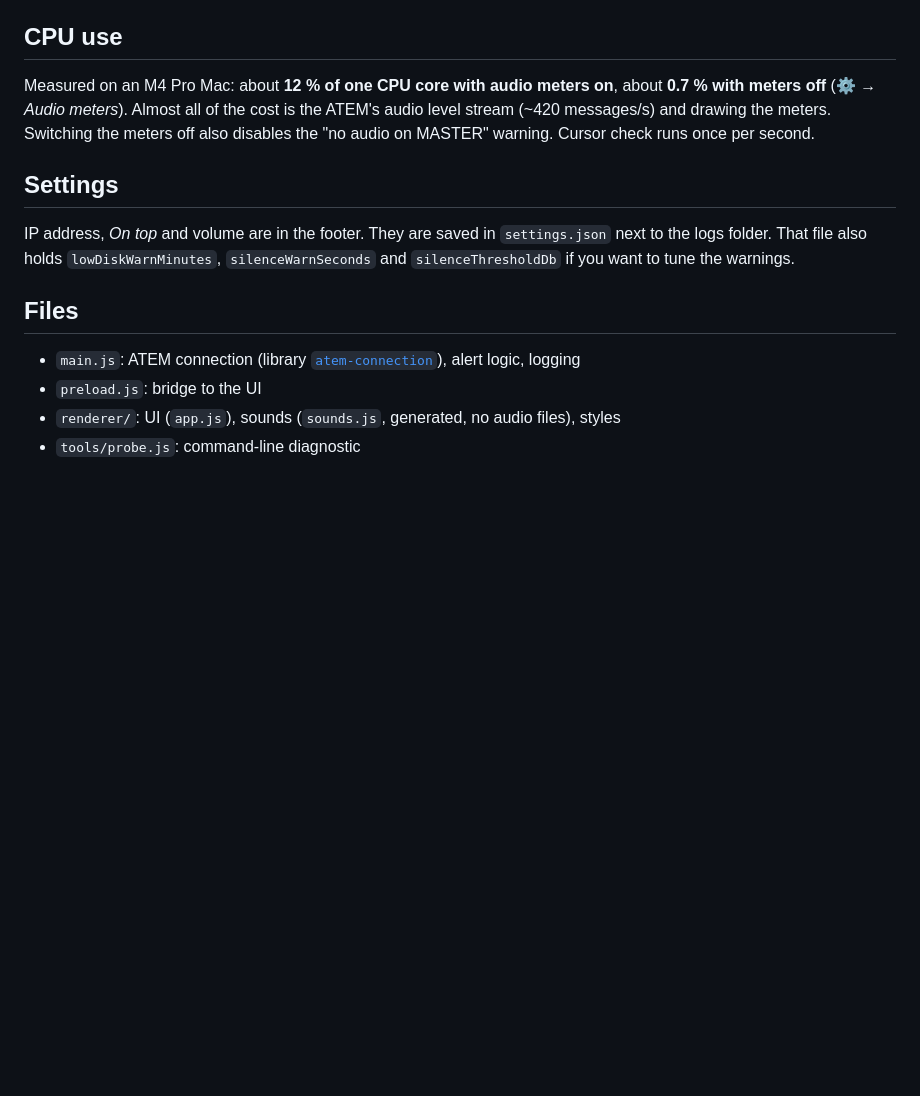
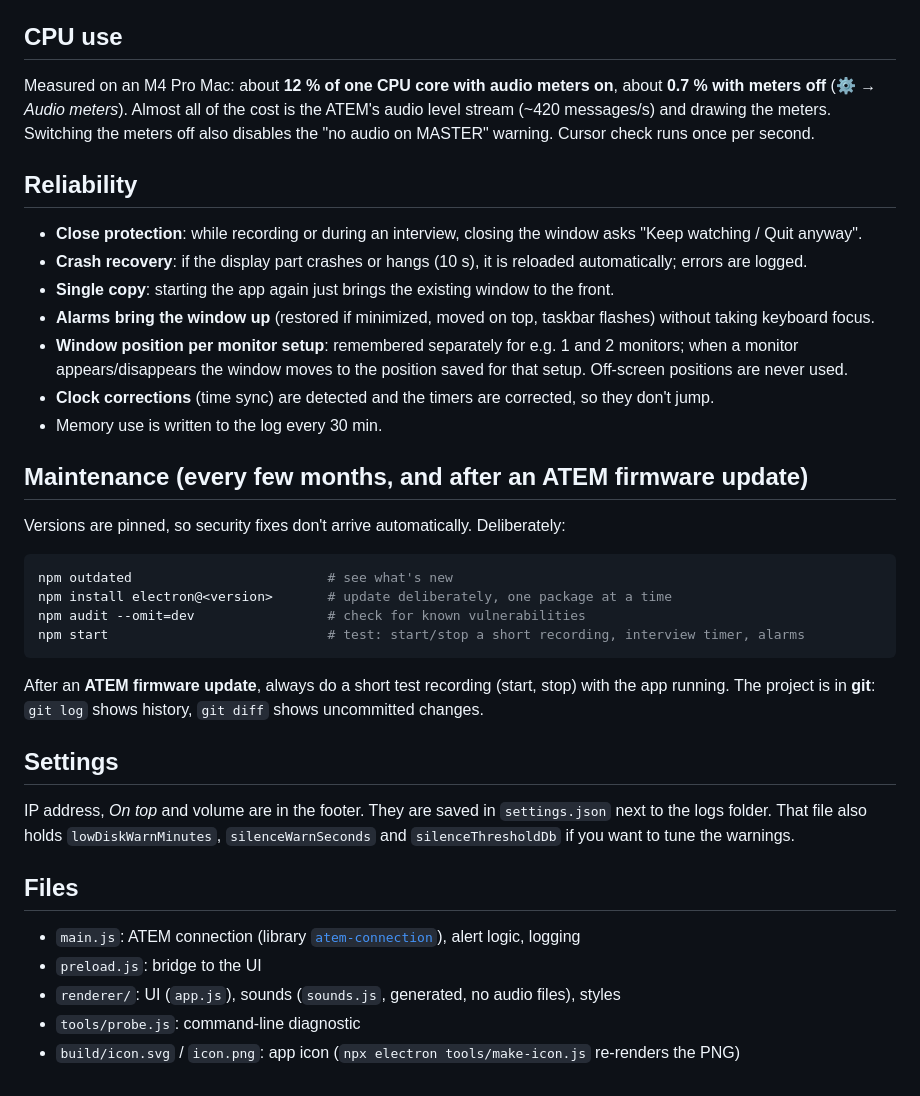
Before and after one commit to FEDEVEL/recording-monitor-for-atem, a Markdown page: README.md, the part around the change. Rendered like a GitHub page; blank space fills up the shorter version.

````diff
--- a/README.md
+++ b/README.md
@@ -82,6 +82,27 @@ Measured on an M4 Pro Mac: about **12 % of one CPU core with audio meters on**,
 (⚙ → *Audio meters*). Almost all of the cost is the ATEM's audio level stream (~420 messages/s) and drawing the
 meters. Switching the meters off also disables the "no audio on MASTER" warning. Cursor check runs once per second.
 
+## Reliability
+- **Close protection**: while recording or during an interview, closing the window asks "Keep watching / Quit anyway".
+- **Crash recovery**: if the display part crashes or hangs (10 s), it is reloaded automatically; errors are logged.
+- **Single copy**: starting the app again just brings the existing window to the front.
+- **Alarms bring the window up** (restored if minimized, moved on top, taskbar flashes) without taking keyboard focus.
+- **Window position per monitor setup**: remembered separately for e.g. 1 and 2 monitors; when a monitor
+  appears/disappears the window moves to the position saved for that setup. Off-screen positions are never used.
+- **Clock corrections** (time sync) are detected and the timers are corrected, so they don't jump.
+- Memory use is written to the log every 30 min.
+
+## Maintenance (every few months, and after an ATEM firmware update)
+Versions are pinned, so security fixes don't arrive automatically. Deliberately:
+```bash
+npm outdated                         # see what's new
+npm install electron@<version>       # update deliberately, one package at a time
+npm audit --omit=dev                 # check for known vulnerabilities
+npm start                            # test: start/stop a short recording, interview timer, alarms
+```
+After an **ATEM firmware update**, always do a short test recording (start, stop) with the app running.
+The project is in **git**: `git log` shows history, `git diff` shows uncommitted changes.
+
 ## Settings
 IP address, *On top* and volume are in the footer. They are saved in `settings.json` next to the logs
 folder. That file also holds `lowDiskWarnMinutes`, `silenceWarnSeconds` and `silenceThresholdDb` if you want to tune the warnings.
@@ -91,3 +112,4 @@ folder. That file also holds `lowDiskWarnMinutes`, `silenceWarnSeconds` and `sil
 - `preload.js`: bridge to the UI
 - `renderer/`: UI (`app.js`), sounds (`sounds.js`, generated, no audio files), styles
 - `tools/probe.js`: command-line diagnostic
+- `build/icon.svg` / `icon.png`: app icon (`npx electron tools/make-icon.js` re-renders the PNG)
````
Also changed, not shown: build/icon.png (added), 7 other files.
